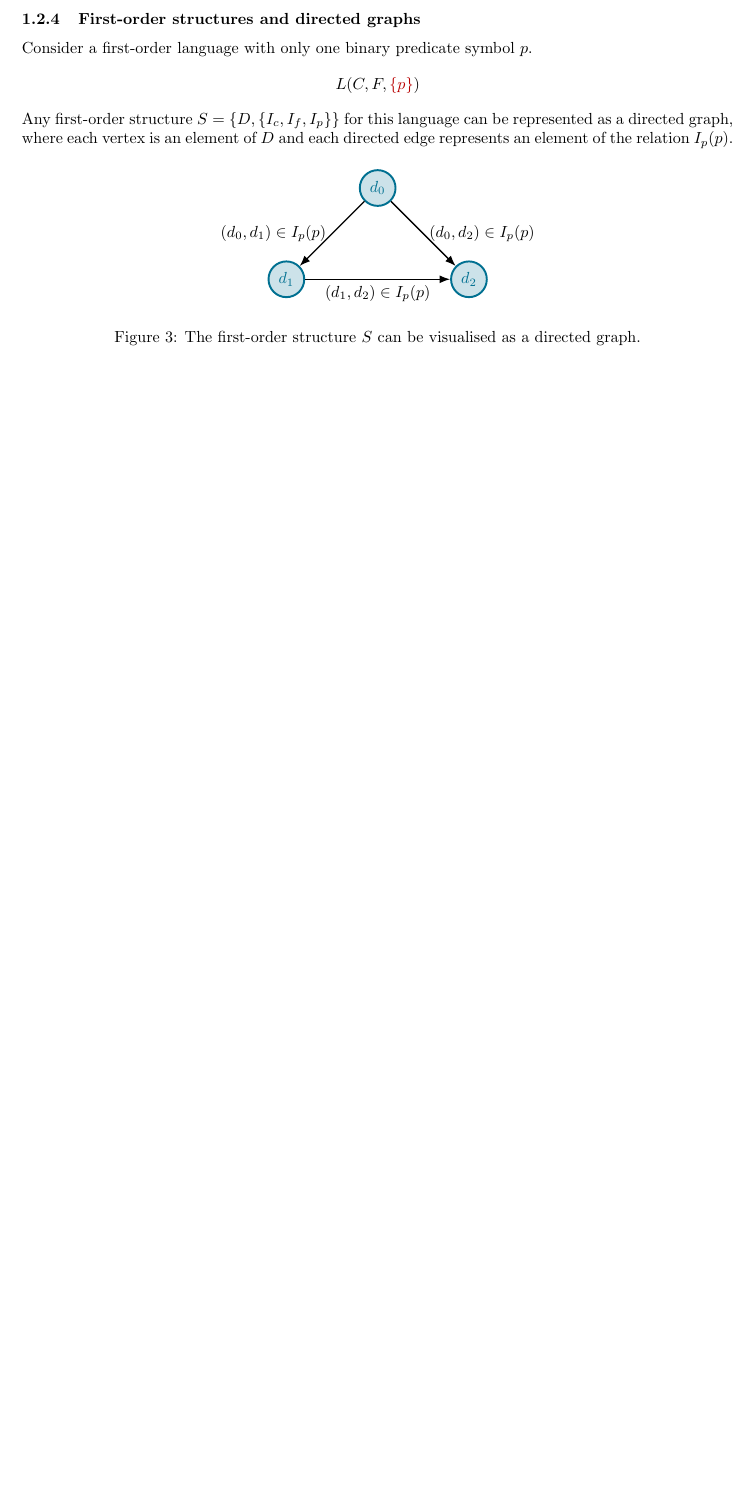
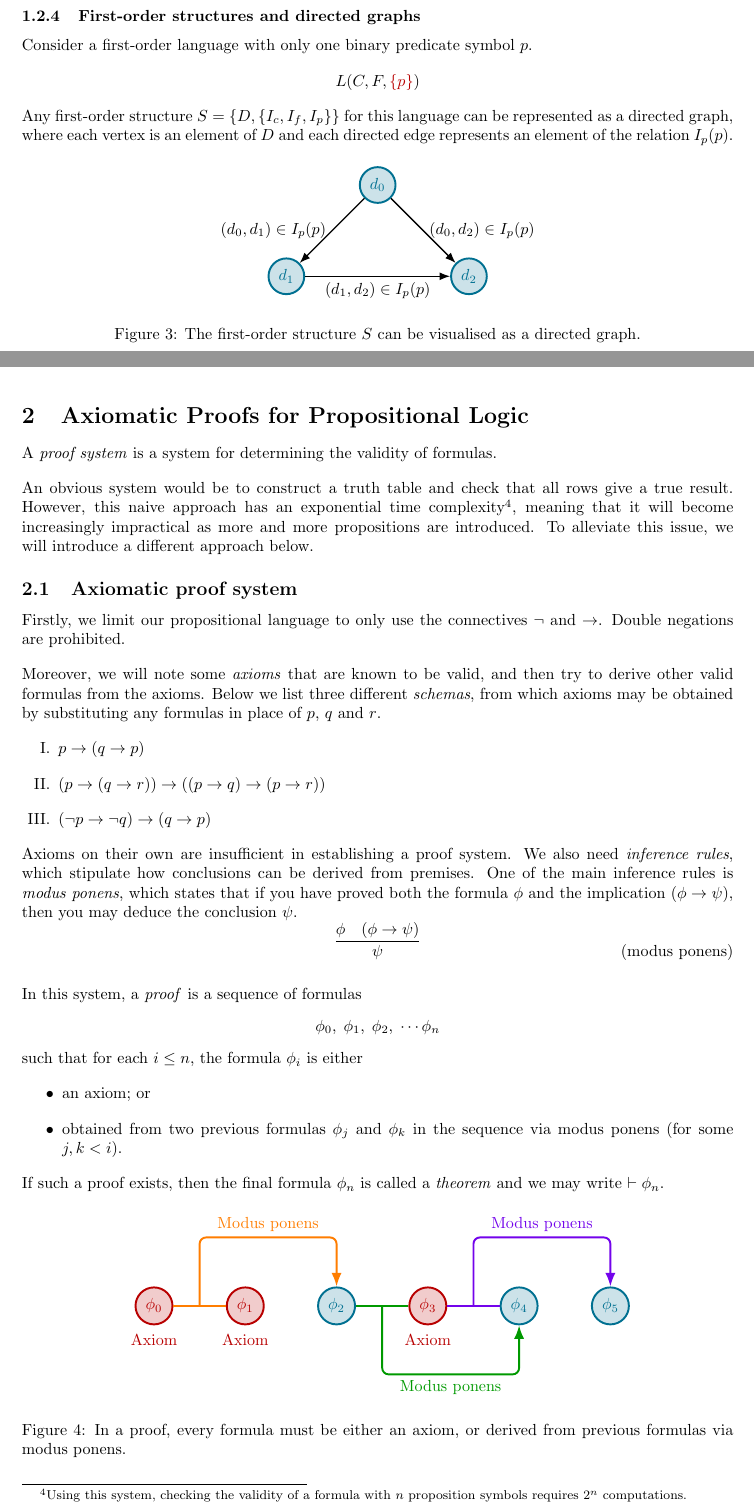
Before and after one commit to raphaellith/LogicNotes, a LaTeX document (main.tex, which reads Sections/02_AxiomaticProofsForPropositionalLogic.tex): part of page 8 of 8 before the commit and two parts of pages 8 and 9 of 9 after it, the two joined at a grey line, cut so that both start at the same text, the shorter picture padded with empty space. Compiled offline with pdfLaTeX.

Commit message:
finished lecture 3

```diff
--- /dev/null
+++ b/Sections/02_AxiomaticProofsForPropositionalLogic.tex
@@ -0,0 +1,70 @@
+\section{Axiomatic Proofs for Propositional Logic}
+
+A \emph{proof system} is a system for determining the validity of formulas.
+
+An obvious system would be to construct a truth table and check that all rows give a true result. However, this naive approach has an exponential time complexity\footnote{Using this system, checking the validity of a formula with \(n\) proposition symbols requires \(2^n\) computations.}, meaning that it will become increasingly impractical as more and more propositions are introduced. To alleviate this issue, we will introduce a different approach below.
+
+
+
+\subsection{Axiomatic proof system}
+
+Firstly, we limit our propositional language to only use the connectives \(\neg\) and \(\rightarrow\). Double negations are prohibited.
+
+Moreover, we will note some \emph{axioms} that are known to be valid, and then try to derive other valid formulas from the axioms. Below we list three different \emph{schemas}, from which axioms may be obtained by substituting any formulas in place of \(p\), \(q\) and \(r\).
+%
+\begin{enumerate}[I.]
+    \item \(p \rightarrow (q \rightarrow p)\)
+    \item \((p \rightarrow (q \rightarrow r)) \rightarrow ((p \rightarrow q) \rightarrow (p \rightarrow r))\)
+    \item \((\neg p \rightarrow \neg q) \rightarrow (q \rightarrow p)\)
+\end{enumerate}
+
+Axioms on their own are insufficient in establishing a proof system. We also need \emph{inference rules}, which stipulate how conclusions can be derived from premises. One of the main inference rules is \emph{modus ponens}, which states that if you have proved both the formula \(\phi\) and the implication \((\phi\rightarrow\psi)\), then you may deduce the conclusion \(\psi\).
+%
+\[
+    \infer{\psi}{
+        \phi
+        &
+        (\phi\rightarrow\psi)
+    }
+    %
+    \tag{modus ponens}
+\]
+
+In this system, a \emph{proof} is a sequence of formulas
+%
+\[\phi_0,\; \phi_1,\; \phi_2,\; \cdots \phi_n\]
+%
+such that for each \(i \leq n\), the formula \(\phi_i\) is either
+%
+\begin{itemize}
+    \item an axiom; or
+    \item obtained from two previous formulas \(\phi_j\) and \(\phi_k\) in the sequence via modus ponens (for some \(j, k < i\)).
+\end{itemize}
+%
+If such a proof exists, then the final formula \(\phi_n\) is called a \emph{theorem} and we may write \(\vdash \phi_n\).
+
+\begin{figure}[H]
+    \centering
+    \begin{tikzpicture}
+        \foreach \i in {0,1,3} {
+            \node (\i) at (2*\i, 0)[circle, draw=BrickRed, very thick, BrickRed, fill=BrickRed!20] {\(\phi_\i\)};
+
+            \draw node[yshift=-0.75cm, BrickRed] at (2*\i, 0) {Axiom};
+        }
+
+        \foreach \i in {2,4,5} {
+            \node (\i) at (2*\i, 0)[circle, draw=MidnightBlue, very thick, MidnightBlue, fill=MidnightBlue!20] {\(\phi_\i\)};
+        }
+
+        \draw[BurntOrange, very thick] (0) -- (1);
+        \draw[BurntOrange, very thick, -Latex, rounded corners] (1, 0) -- (1, 1.5) -- (4,1.5) node[pos=0.5, above]{Modus ponens} -- (2);
+
+        \draw[OliveGreen, very thick] (2) -- (3);
+        \draw[OliveGreen, very thick, -Latex, rounded corners] (5, 0) -- (5, -1.5) -- (8,-1.5) node[pos=0.5, below]{Modus ponens} -- (4);
+
+        \draw[Fuchsia, very thick] (3) -- (4);
+        \draw[Fuchsia, very thick, -Latex, rounded corners] (7, 0) -- (7, 1.5) -- (10,1.5) node[pos=0.5, above]{Modus ponens} -- (5);
+    \end{tikzpicture}
+    \caption{In a proof, every formula must be either an axiom, or derived from previous formulas via modus ponens.}
+    \label{fig:Ch02-proof}
+\end{figure}
--- a/main.tex
+++ b/main.tex
@@ -30,6 +30,14 @@
 
 % For links
 \PassOptionsToPackage{hyphens}{url}\usepackage[hidelinks]{hyperref}
+
+
+% For enumeration options
+\usepackage{enumerate}
+
+
+% For inference rules
+\usepackage{proof}
 
 
 % Font
@@ -76,6 +84,9 @@
 \tableofcontents
 
 \newpage
-\input{Sections/01_IntroductionAndRevision.tex}
+\input{Sections/01_Revision.tex}
+
+\newpage
+\input{Sections/02_AxiomaticProofsForPropositionalLogic.tex}
 
 \end{document}
```
Also changed, not shown: Sections/01_Revision.tex (renamed from Sections/01_IntroductionAndRevision.tex), main.pdf, 5 other files.
